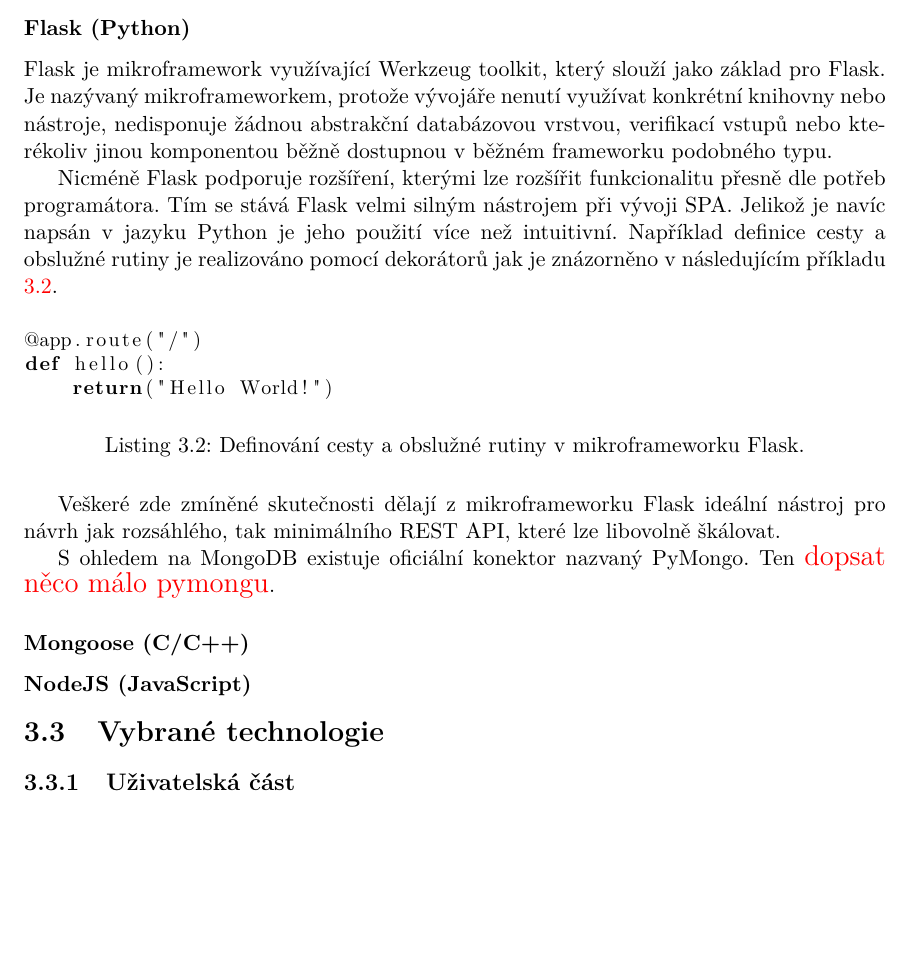
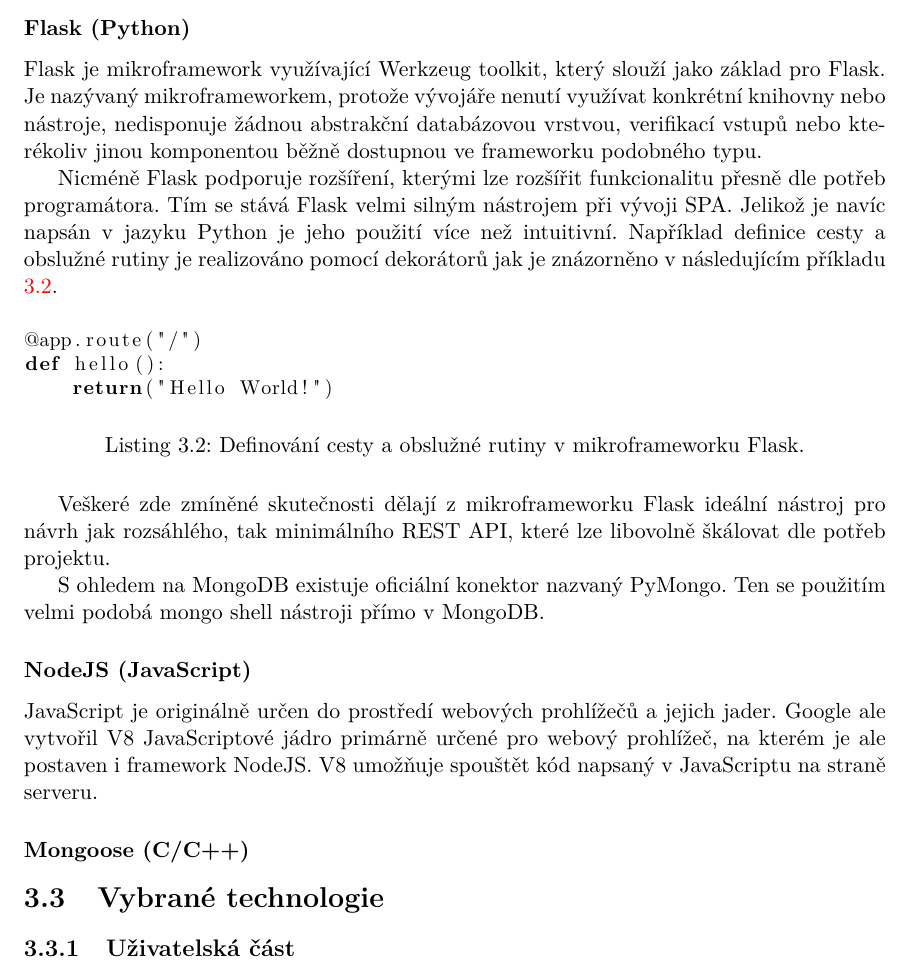
Before and after one commit to petrstehlik/bachelor-thesis, a LaTeX thesis (projekt.tex, which reads obsah.tex): part of page 19 of 27, cut so that both start at the same text, the shorter picture padded with empty space. Compiled offline with pdfLaTeX.

Commit message:
NodeJS and Flask

```diff
--- a/obsah.tex
+++ b/obsah.tex
@@ -359,7 +359,7 @@
 
 \subsubsection*{Flask (Python)}
 
-Flask je mikroframework využívající Werkzeug toolkit, který slouží jako základ pro Flask. Je nazývaný mikroframeworkem, protože vývojáře nenutí využívat konkrétní knihovny nebo nástroje, nedisponuje žádnou abstrakční databázovou vrstvou, verifikací vstupů nebo kterékoliv jinou komponentou běžně dostupnou v běžném frameworku podobného typu.
+Flask je mikroframework využívající Werkzeug toolkit, který slouží jako základ pro Flask. Je nazývaný mikroframeworkem, protože vývojáře nenutí využívat konkrétní knihovny nebo nástroje, nedisponuje žádnou abstrakční databázovou vrstvou, verifikací vstupů nebo kterékoliv jinou komponentou běžně dostupnou ve frameworku podobného typu.
 
 Nicméně Flask podporuje rozšíření, kterými lze rozšířit funkcionalitu přesně dle potřeb programátora. Tím se stává Flask velmi silným nástrojem při vývoji SPA. Jelikož je navíc napsán v jazyku Python je jeho použití více než intuitivní. Například definice cesty a obslužné rutiny je realizováno pomocí dekorátorů jak je znázorněno v následujícím příkladu \ref{code:flask}.
 
@@ -374,13 +374,15 @@
 \label{code:flask}
 \end{figure}
 
-Veškeré zde zmíněné skutečnosti dělají z mikroframeworku Flask ideální nástroj pro návrh jak rozsáhlého, tak minimálního REST API, které lze libovolně škálovat.
+Veškeré zde zmíněné skutečnosti dělají z mikroframeworku Flask ideální nástroj pro návrh jak rozsáhlého, tak minimálního REST API, které lze libovolně škálovat dle potřeb projektu.
 
-S ohledem na MongoDB existuje oficiální konektor nazvaný PyMongo. Ten \note{dopsat něco málo pymongu}.
+S ohledem na MongoDB existuje oficiální konektor nazvaný PyMongo. Ten se použitím velmi podobá mongo shell nástroji přímo v MongoDB.
 
+\subsubsection*{NodeJS (JavaScript)}
+
+JavaScript je originálně určen do prostředí webových prohlížečů a jejich jader. Google ale vytvořil V8 JavaScriptové jádro primárně určené pro webový prohlížeč, na kterém je ale postaven i framework NodeJS. V8 umožňuje spouštět kód napsaný v JavaScriptu na straně serveru.
 
 \subsubsection*{Mongoose (C/C++)}
-\subsubsection*{NodeJS (JavaScript)}
 
 
 
```
Also changed, not shown: projekt.pdf.
